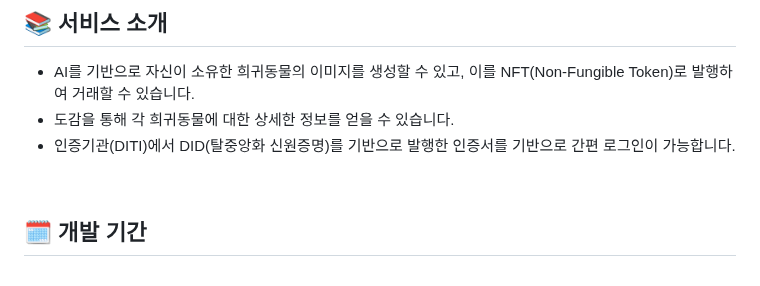
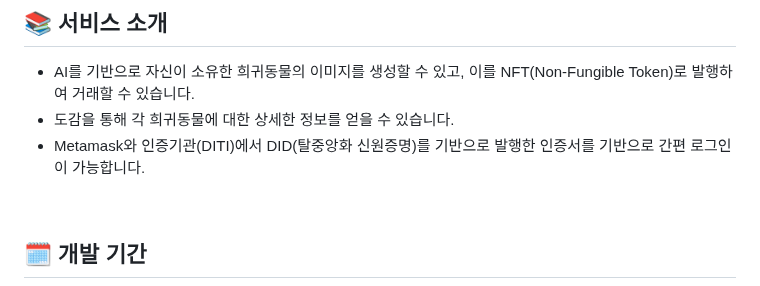
Before and after one commit to ji-hyon/uniq-on, a Markdown page: README.md, the part around the change. Drawn GitHub-style.

```diff
--- a/README.md
+++ b/README.md
@@ -7,7 +7,7 @@
 ## 📚 서비스 소개
 - AI를 기반으로 자신이 소유한 희귀동물의 이미지를 생성할 수 있고, 이를 NFT(Non-Fungible Token)로 발행하여 거래할 수 있습니다.
 - 도감을 통해 각 희귀동물에 대한 상세한 정보를 얻을 수 있습니다.
-- 인증기관(DITI)에서 DID(탈중앙화 신원증명)를 기반으로 발행한 인증서를 기반으로 간편 로그인이 가능합니다.
+- Metamask와 인증기관(DITI)에서 DID(탈중앙화 신원증명)를 기반으로 발행한 인증서를 기반으로 간편 로그인이 가능합니다.
 <br>
 
 ## 🗓 개발 기간
```
